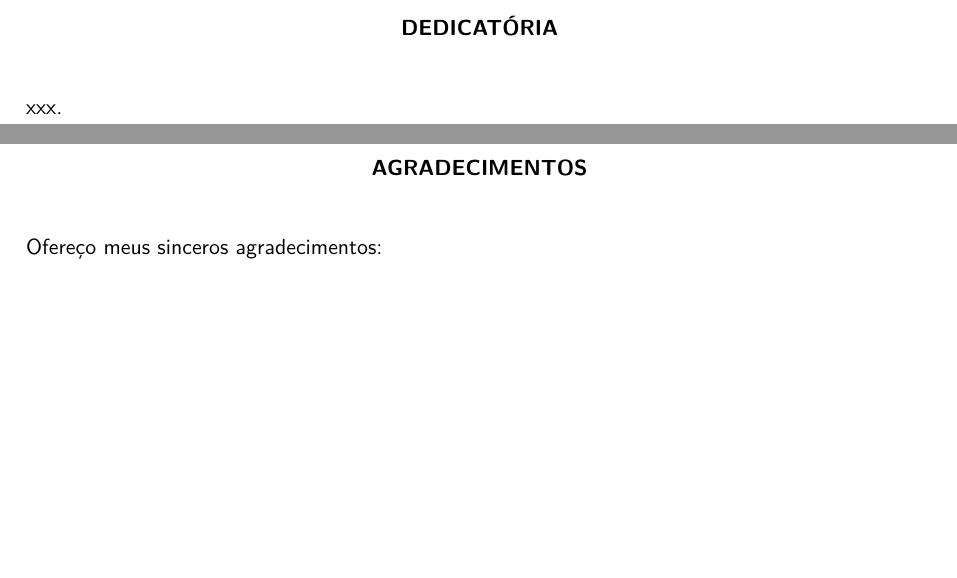
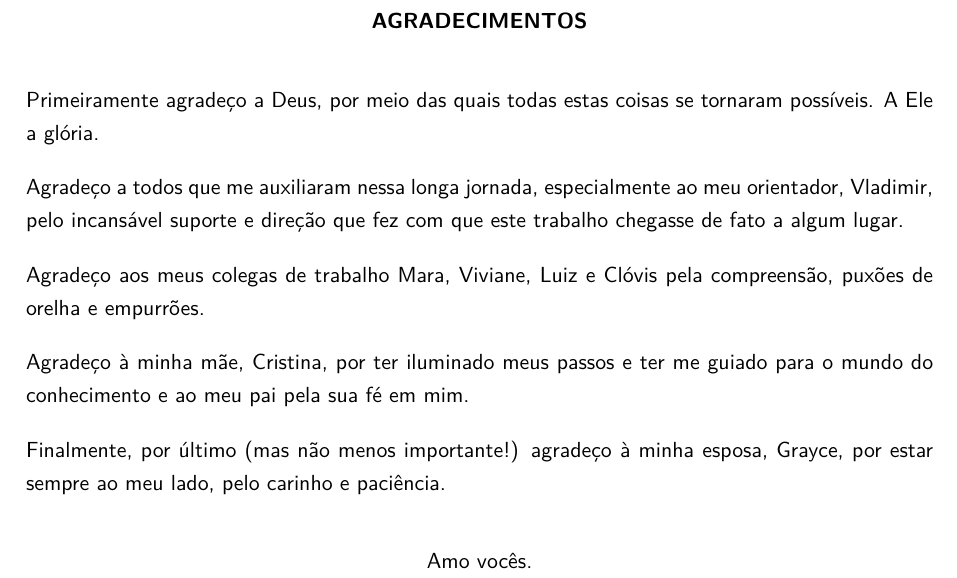
Before and after one commit to br-fedaykin/PGC, a LaTeX paper (monografia/main.tex): two parts of pages 3 and 4 of 74 before the commit and part of page 3 of 73 after it, the two joined at a grey line, cut at the place of the change, the shorter picture padded with empty space. Compiled offline with pdfLaTeX.

Commit message:
agradecimentos

```diff
--- a/monografia/main.tex
+++ b/monografia/main.tex
@@ -151,11 +151,6 @@ Santo André -- SP
 \end{titlepage}
 
 %%% FIM DA FOLHA DE ROSTO %%%
-
-\begin{center}
-\uppercase{\textbf{Dedicatória}}
-\end{center}
-	xxx.
 
 
 \newpage
@@ -163,7 +158,19 @@ Santo André -- SP
 \uppercase{\textbf{Agradecimentos}}
 \end{center}
 
-\noindent	Ofereço meus sinceros agradecimentos:
+\noindent	Primeiramente agradeço a Deus, por meio das quais todas estas coisas se tornaram possíveis. A Ele a glória.
+
+\noindent Agradeço a todos que me auxiliaram nessa longa jornada, especialmente ao meu orientador, Vladimir, pelo incansável suporte e direção que fez com que este trabalho chegasse de fato a algum lugar.
+
+\noindent Agradeço aos meus colegas de trabalho Mara, Viviane, Luiz e Clóvis pela compreensão, puxões de orelha e empurrões.
+
+\noindent Agradeço à minha mãe, Cristina, por ter iluminado meus passos e ter me guiado para o mundo do conhecimento e ao meu pai pela sua fé em mim.
+
+\noindent Finalmente, por último (mas não menos importante!) agradeço à minha esposa, Grayce, por estar sempre ao meu lado, pelo carinho e paciência.
+
+\begin{center}
+  Amo vocês.
+\end{center}
 
 \vspace{1cm}
 
```
Also changed, not shown: monografia/main.tex (10 more changed lines).
